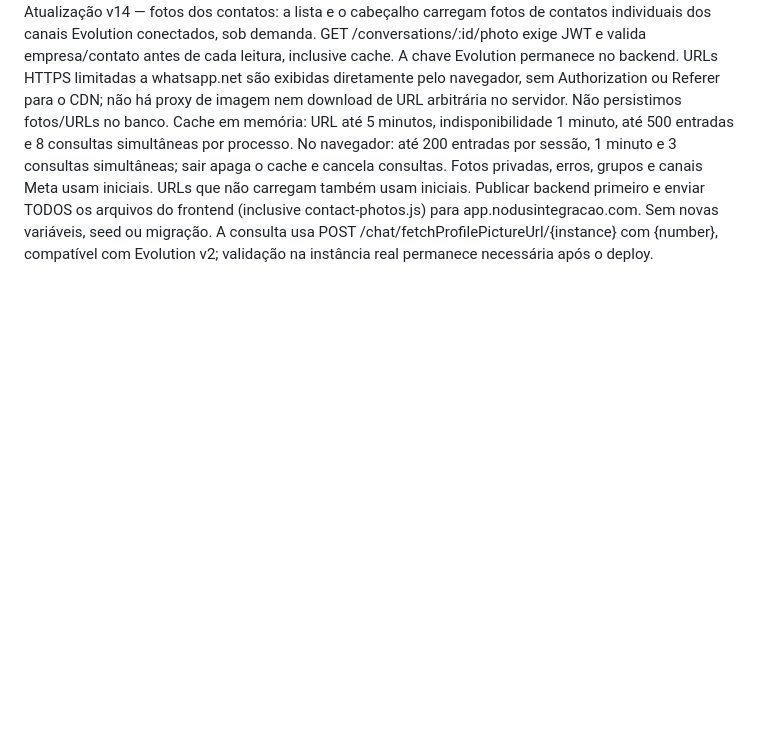
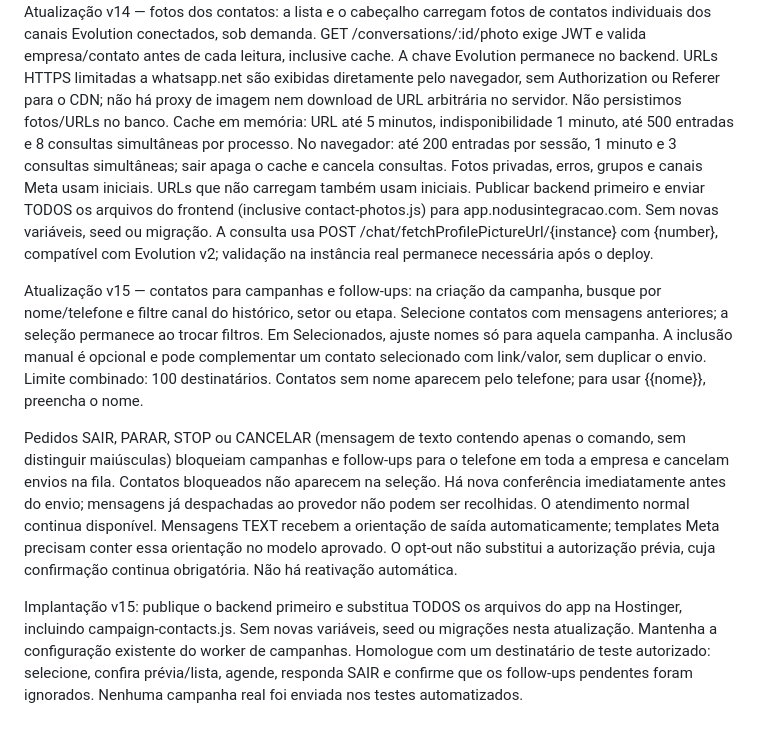
Before and after one commit to Darioreis15/Nodus-inter, a Markdown page: frontend/README.md, the part around the change. Rendered like a GitHub page; blank space fills up the shorter version.

Commit message:
Add campaign contact selection and opt-out safeguards

```diff
--- a/frontend/README.md
+++ b/frontend/README.md
@@ -18,3 +18,9 @@ Atualização v12: opção Aguardar resposta livre do cliente. Publique primeiro
 Atualização v13: em Conexões, Grupos permite aceitar ou ignorar novas mensagens de grupos por canal QR Code (apenas administradores). Canais existentes continuam recebendo até desativar. Histórico preservado; mensagens ignoradas não disparam automação nem webhook externo. Em Automações > Boas-vindas, Somente quando o cliente iniciar a conversa fica marcado por padrão; desmarcar permite saudar a primeira resposta em uma conversa aberta pela equipe. Abrir conversa nunca envia a saudação sozinho. A identificação considera os atendimentos abertos na plataforma; mensagens enviadas diretamente pelo celular não são importadas como atendimentos de saída. Nova conversa aceita DDD + número brasileiro, acrescentando 55, e números internacionais com +DDI. Essa normalização também vale para POST /public/v1/conversations: números internacionais devem ter + explícito. Não há migração nova nem seed: faça deploy do backend antes de substituir o frontend.
 
 Atualização v14 — fotos dos contatos: a lista e o cabeçalho carregam fotos de contatos individuais dos canais Evolution conectados, sob demanda. GET /conversations/:id/photo exige JWT e valida empresa/contato antes de cada leitura, inclusive cache. A chave Evolution permanece no backend. URLs HTTPS limitadas a whatsapp.net são exibidas diretamente pelo navegador, sem Authorization ou Referer para o CDN; não há proxy de imagem nem download de URL arbitrária no servidor. Não persistimos fotos/URLs no banco. Cache em memória: URL até 5 minutos, indisponibilidade 1 minuto, até 500 entradas e 8 consultas simultâneas por processo. No navegador: até 200 entradas por sessão, 1 minuto e 3 consultas simultâneas; sair apaga o cache e cancela consultas. Fotos privadas, erros, grupos e canais Meta usam iniciais. URLs que não carregam também usam iniciais. Publicar backend primeiro e enviar TODOS os arquivos do frontend (inclusive contact-photos.js) para app.nodusintegracao.com. Sem novas variáveis, seed ou migração. A consulta usa POST /chat/fetchProfilePictureUrl/{instance} com {number}, compatível com Evolution v2; validação na instância real permanece necessária após o deploy.
+
+Atualização v15 — contatos para campanhas e follow-ups: na criação da campanha, busque por nome/telefone e filtre canal do histórico, setor ou etapa. Selecione contatos com mensagens anteriores; a seleção permanece ao trocar filtros. Em Selecionados, ajuste nomes só para aquela campanha. A inclusão manual é opcional e pode complementar um contato selecionado com link/valor, sem duplicar o envio. Limite combinado: 100 destinatários. Contatos sem nome aparecem pelo telefone; para usar {{nome}}, preencha o nome.
+
+Pedidos SAIR, PARAR, STOP ou CANCELAR (mensagem de texto contendo apenas o comando, sem distinguir maiúsculas) bloqueiam campanhas e follow-ups para o telefone em toda a empresa e cancelam envios na fila. Contatos bloqueados não aparecem na seleção. Há nova conferência imediatamente antes do envio; mensagens já despachadas ao provedor não podem ser recolhidas. O atendimento normal continua disponível. Mensagens TEXT recebem a orientação de saída automaticamente; templates Meta precisam conter essa orientação no modelo aprovado. O opt-out não substitui a autorização prévia, cuja confirmação continua obrigatória. Não há reativação automática.
+
+Implantação v15: publique o backend primeiro e substitua TODOS os arquivos do app na Hostinger, incluindo campaign-contacts.js. Sem novas variáveis, seed ou migrações nesta atualização. Mantenha a configuração existente do worker de campanhas. Homologue com um destinatário de teste autorizado: selecione, confira prévia/lista, agende, responda SAIR e confirme que os follow-ups pendentes foram ignorados. Nenhuma campanha real foi enviada nos testes automatizados.
```
